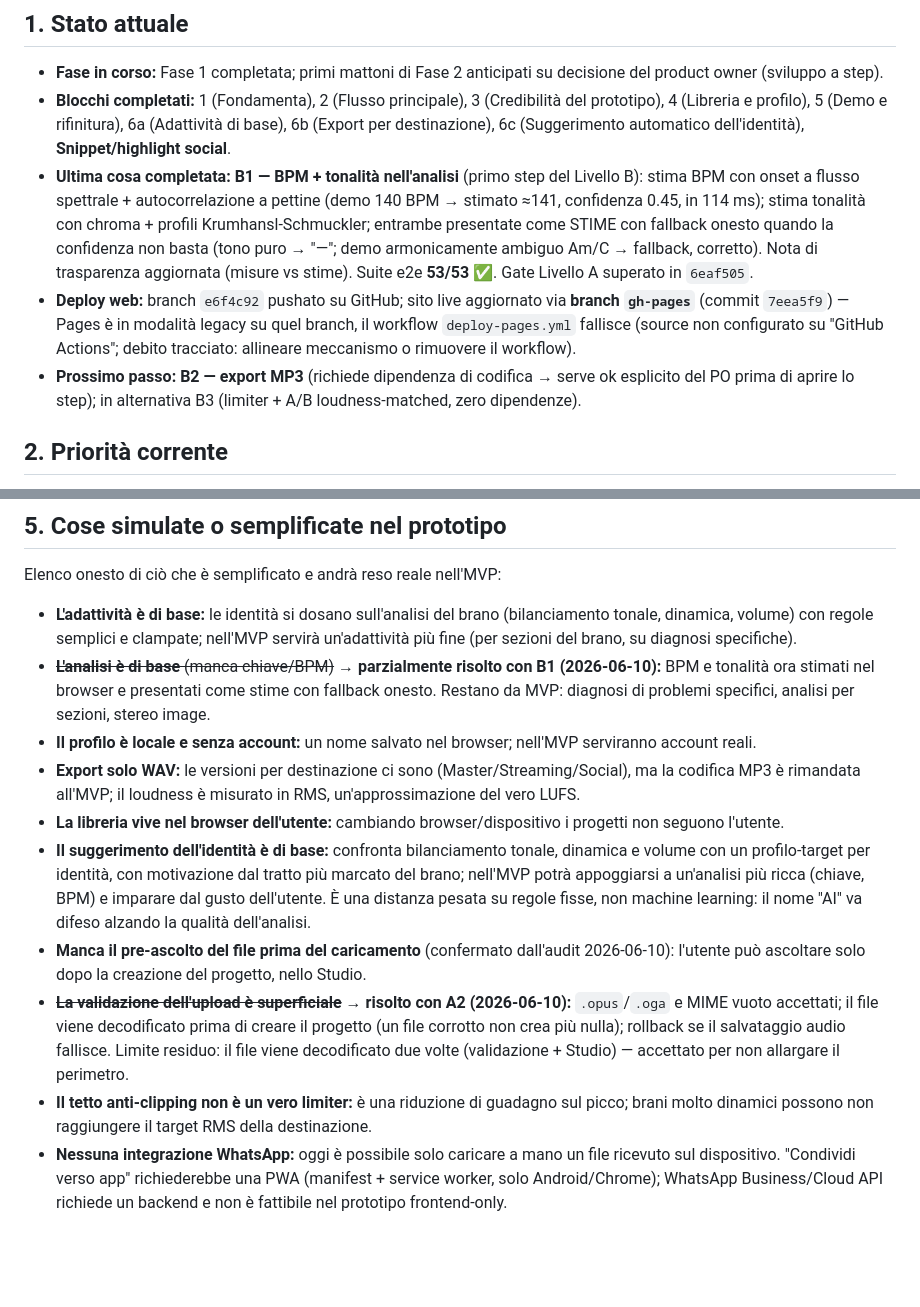
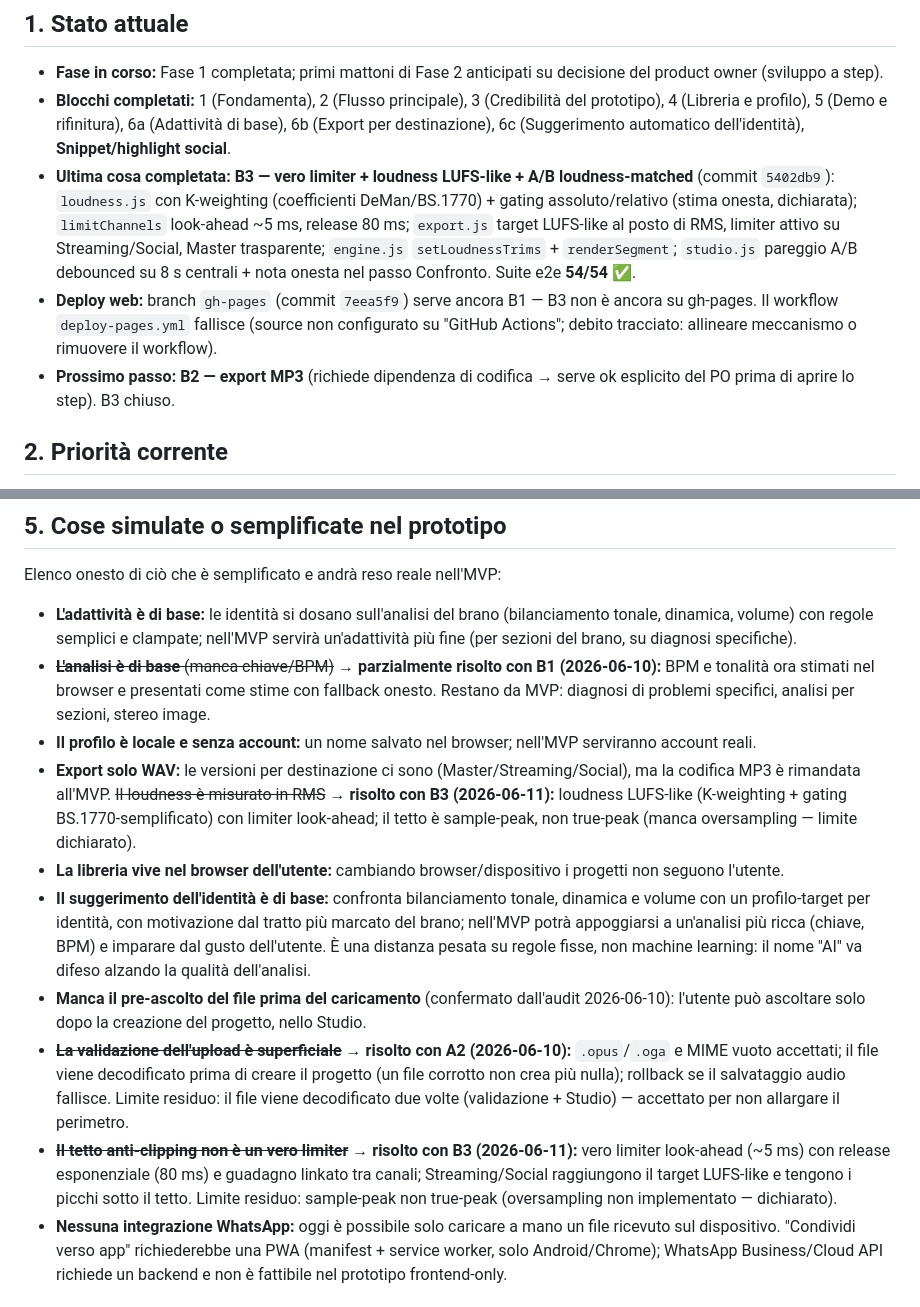
Before and after one commit to Daniloflex596/automazioni, a Markdown page: ai-sonic-director/docs/FONTE_DI_VERITA.md, 2 parts joined by grey strips. GitHub-like rendering; blank space fills up the shorter version.

```diff
--- a/ai-sonic-director/docs/FONTE_DI_VERITA.md
+++ b/ai-sonic-director/docs/FONTE_DI_VERITA.md
@@ -10,9 +10,9 @@
 
 - **Fase in corso:** Fase 1 completata; primi mattoni di Fase 2 anticipati su decisione del product owner (sviluppo a step).
 - **Blocchi completati:** 1 (Fondamenta), 2 (Flusso principale), 3 (Credibilità del prototipo), 4 (Libreria e profilo), 5 (Demo e rifinitura), 6a (Adattività di base), 6b (Export per destinazione), 6c (Suggerimento automatico dell'identità), **Snippet/highlight social**.
-- **Ultima cosa completata:** **B1 — BPM + tonalità nell'analisi** (primo step del Livello B): stima BPM con onset a flusso spettrale + autocorrelazione a pettine (demo 140 BPM → stimato ≈141, confidenza 0.45, in 114 ms); stima tonalità con chroma + profili Krumhansl-Schmuckler; entrambe presentate come STIME con fallback onesto quando la confidenza non basta (tono puro → "—"; demo armonicamente ambiguo Am/C → fallback, corretto). Nota di trasparenza aggiornata (misure vs stime). Suite e2e **53/53 ✅**. Gate Livello A superato in `6eaf505`.
-- **Deploy web:** branch `e6f4c92` pushato su GitHub; sito live aggiornato via **branch `gh-pages`** (commit `7eea5f9`) — Pages è in modalità legacy su quel branch, il workflow `deploy-pages.yml` fallisce (source non configurato su "GitHub Actions"; debito tracciato: allineare meccanismo o rimuovere il workflow).
-- **Prossimo passo:** **B2 — export MP3** (richiede dipendenza di codifica → serve ok esplicito del PO prima di aprire lo step); in alternativa B3 (limiter + A/B loudness-matched, zero dipendenze).
+- **Ultima cosa completata:** **B3 — vero limiter + loudness LUFS-like + A/B loudness-matched** (commit `5402db9`): `loudness.js` con K-weighting (coefficienti DeMan/BS.1770) + gating assoluto/relativo (stima onesta, dichiarata); `limitChannels` look-ahead ~5 ms, release 80 ms; `export.js` target LUFS-like al posto di RMS, limiter attivo su Streaming/Social, Master trasparente; `engine.js` `setLoudnessTrims` + `renderSegment`; `studio.js` pareggio A/B debounced su 8 s centrali + nota onesta nel passo Confronto. Suite e2e **54/54 ✅**.
+- **Deploy web:** branch `gh-pages` (commit `7eea5f9`) serve ancora B1 — B3 non è ancora su gh-pages. Il workflow `deploy-pages.yml` fallisce (source non configurato su "GitHub Actions"; debito tracciato: allineare meccanismo o rimuovere il workflow).
+- **Prossimo passo:** **B2 — export MP3** (richiede dipendenza di codifica → serve ok esplicito del PO prima di aprire lo step). B3 chiuso.
 
 ## 2. Priorità corrente
 
@@ -61,12 +61,12 @@ Elenco onesto di ciò che è semplificato e andrà reso reale nell'MVP:
 - **L'adattività è di base:** le identità si dosano sull'analisi del brano (bilanciamento tonale, dinamica, volume) con regole semplici e clampate; nell'MVP servirà un'adattività più fine (per sezioni del brano, su diagnosi specifiche).
 - ~~**L'analisi è di base** (manca chiave/BPM)~~ → **parzialmente risolto con B1 (2026-06-10):** BPM e tonalità ora stimati nel browser e presentati come stime con fallback onesto. Restano da MVP: diagnosi di problemi specifici, analisi per sezioni, stereo image.
 - **Il profilo è locale e senza account:** un nome salvato nel browser; nell'MVP serviranno account reali.
-- **Export solo WAV:** le versioni per destinazione ci sono (Master/Streaming/Social), ma la codifica MP3 è rimandata all'MVP; il loudness è misurato in RMS, un'approssimazione del vero LUFS.
+- **Export solo WAV:** le versioni per destinazione ci sono (Master/Streaming/Social), ma la codifica MP3 è rimandata all'MVP. ~~Il loudness è misurato in RMS~~ → **risolto con B3 (2026-06-11):** loudness LUFS-like (K-weighting + gating BS.1770-semplificato) con limiter look-ahead; il tetto è sample-peak, non true-peak (manca oversampling — limite dichiarato).
 - **La libreria vive nel browser dell'utente:** cambiando browser/dispositivo i progetti non seguono l'utente.
 - **Il suggerimento dell'identità è di base:** confronta bilanciamento tonale, dinamica e volume con un profilo-target per identità, con motivazione dal tratto più marcato del brano; nell'MVP potrà appoggiarsi a un'analisi più ricca (chiave, BPM) e imparare dal gusto dell'utente. È una distanza pesata su regole fisse, non machine learning: il nome "AI" va difeso alzando la qualità dell'analisi.
 - **Manca il pre-ascolto del file prima del caricamento** (confermato dall'audit 2026-06-10): l'utente può ascoltare solo dopo la creazione del progetto, nello Studio.
 - ~~**La validazione dell'upload è superficiale**~~ → **risolto con A2 (2026-06-10):** `.opus`/`.oga` e MIME vuoto accettati; il file viene decodificato prima di creare il progetto (un file corrotto non crea più nulla); rollback se il salvataggio audio fallisce. Limite residuo: il file viene decodificato due volte (validazione + Studio) — accettato per non allargare il perimetro.
-- **Il tetto anti-clipping non è un vero limiter:** è una riduzione di guadagno sul picco; brani molto dinamici possono non raggiungere il target RMS della destinazione.
+- ~~**Il tetto anti-clipping non è un vero limiter**~~ → **risolto con B3 (2026-06-11):** vero limiter look-ahead (~5 ms) con release esponenziale (80 ms) e guadagno linkato tra canali; Streaming/Social raggiungono il target LUFS-like e tengono i picchi sotto il tetto. Limite residuo: sample-peak non true-peak (oversampling non implementato — dichiarato).
 - **Nessuna integrazione WhatsApp:** oggi è possibile solo caricare a mano un file ricevuto sul dispositivo. "Condividi verso app" richiederebbe una PWA (manifest + service worker, solo Android/Chrome); WhatsApp Business/Cloud API richiede un backend e non è fattibile nel prototipo frontend-only.
 
 ## 6. Parcheggio idee
```
Also changed, not shown: other parts of ai-sonic-director/docs/FONTE_DI_VERITA.md (+1 -0 lines), ai-sonic-director/PROJECT_RECAP.md (+25 -3 lines).
